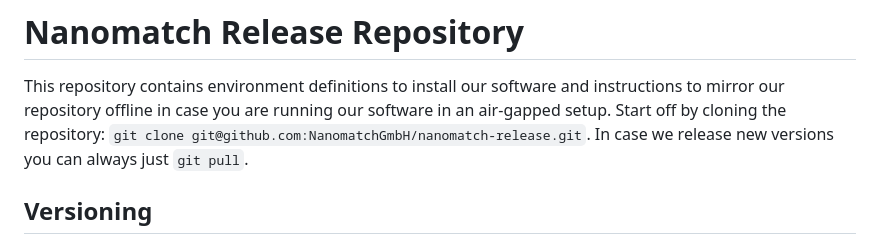
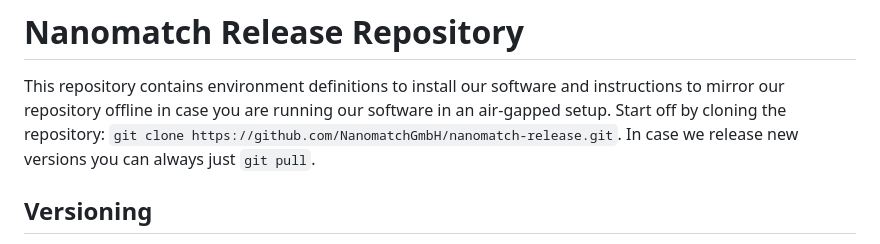
Before and after one commit to NanomatchGmbH/nanomatch-release, a Markdown page: README.md, the part around the change. Rendered like a GitHub page.

Commit message:
Update README.md
clone from ssh to https. Works for public

```diff
--- a/README.md
+++ b/README.md
@@ -1,7 +1,7 @@
 # Nanomatch Release Repository
 
 This repository contains environment definitions to install our software and instructions to mirror our repository offline in case you are running our software in an air-gapped setup.
-Start off by cloning the repository: `git clone git@github.com:NanomatchGmbH/nanomatch-release.git`. In case we release new versions you can always just `git pull`.
+Start off by cloning the repository: `git clone https://github.com/NanomatchGmbH/nanomatch-release.git`. In case we release new versions you can always just `git pull`.
 
 ## Versioning
 
```
